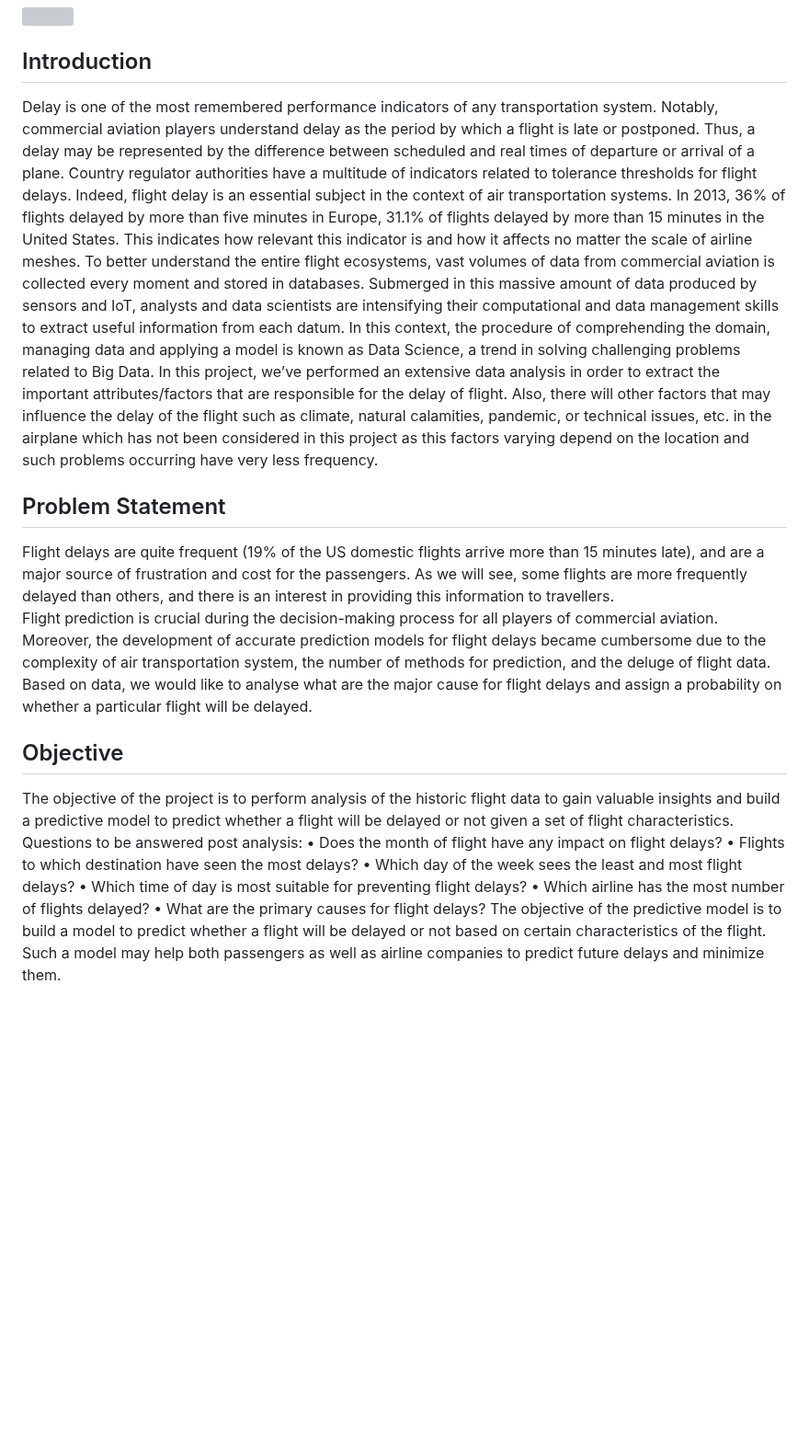
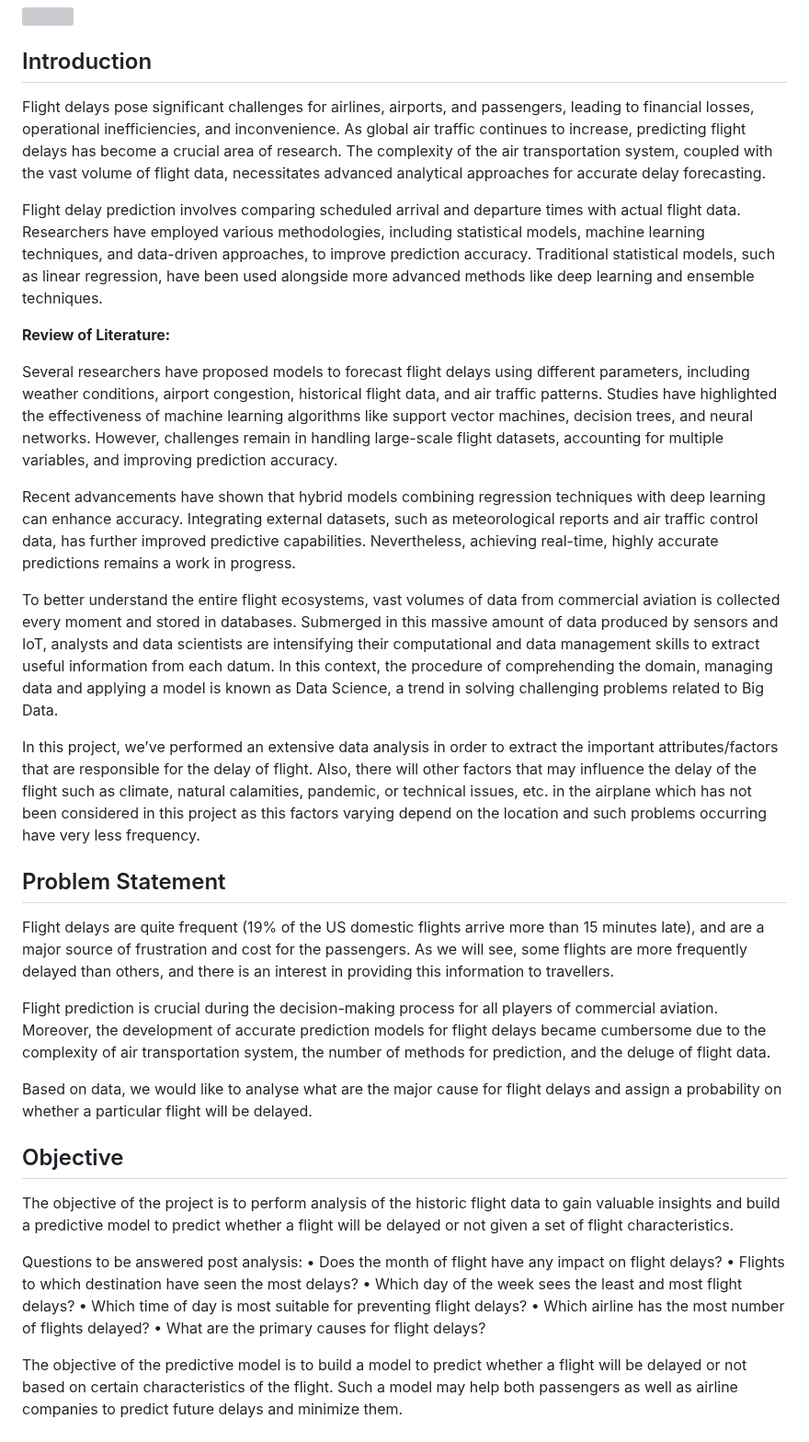
Before and after one commit to shiva124322/BCA_Project-FlightDelayPrediction, a Markdown page: README.md, the part around one of its changes. Shown at 92% size. GitHub-like rendering; blank space fills up the shorter version; grey boxes are pictures that could not be loaded.

```diff
--- a/README.md
+++ b/README.md
@@ -3,18 +3,32 @@
 <img src="https://aeroclaims.asia/wp-content/uploads/2019/12/flight-delay-compensation-bannenr1.png" width="1000" height="200">
 
 ## Introduction
-Delay is one of the most remembered performance indicators of any transportation system. Notably, commercial aviation players understand delay as the period by which a flight is late or postponed. Thus, a delay may be represented by the difference between scheduled and real times of departure or arrival of a plane. Country regulator authorities have a multitude of indicators related to tolerance thresholds for flight delays. Indeed, flight delay is an essential subject in the context of air transportation systems. In 2013, 36% of flights delayed by more than five minutes in Europe, 31.1% of flights delayed by more than 15 minutes in the United States. This indicates how relevant this indicator is and how it affects no matter the scale of airline meshes.
+Flight delays pose significant challenges for airlines, airports, and passengers, leading to financial losses, operational inefficiencies, and inconvenience. As global air traffic continues to increase, predicting flight delays has become a crucial area of research. The complexity of the air transportation system, coupled with the vast volume of flight data, necessitates advanced analytical approaches for accurate delay forecasting.
+
+Flight delay prediction involves comparing scheduled arrival and departure times with actual flight data. Researchers have employed various methodologies, including statistical models, machine learning techniques, and data-driven approaches, to improve prediction accuracy. Traditional statistical models, such as linear regression, have been used alongside more advanced methods like deep learning and ensemble techniques.
+
+**Review of Literature:**
+
+Several researchers have proposed models to forecast flight delays using different parameters, including weather conditions, airport congestion, historical flight data, and air traffic patterns. Studies have highlighted the effectiveness of machine learning algorithms like support vector machines, decision trees, and neural networks. However, challenges remain in handling large-scale flight datasets, accounting for multiple variables, and improving prediction accuracy.
+
+Recent advancements have shown that hybrid models combining regression techniques with deep learning can enhance accuracy. Integrating external datasets, such as meteorological reports and air traffic control data, has further improved predictive capabilities. Nevertheless, achieving real-time, highly accurate predictions remains a work in progress.
+
 To better understand the entire flight ecosystems, vast volumes of data from commercial aviation is collected every moment and stored in databases. Submerged in this massive amount of data produced by sensors and IoT, analysts and data scientists are intensifying their computational and data management skills to extract useful information from each datum. In this context, the procedure of comprehending the domain, managing data and applying a model is known as Data Science, a trend in solving challenging problems related to Big Data.
+
 In this project, we’ve performed an extensive data analysis in order to extract the important attributes/factors that are responsible for the delay of flight. Also, there will other factors that may influence the delay of the flight such as climate, natural calamities, pandemic, or technical issues, etc. in the airplane which has not been considered in this project as this factors varying depend on the location and such problems occurring have very less frequency.
 
 ## Problem Statement
 Flight delays are quite frequent (19% of the US domestic flights arrive more than 15 minutes late), and are a major source of frustration and cost for the passengers. As we will see, some flights are more frequently delayed than others, and there is an interest in providing this information to travellers.
+
 Flight prediction is crucial during the decision-making process for all players of commercial aviation. Moreover, the development of accurate prediction models for flight delays became cumbersome due to the complexity of air transportation system, the number of methods for prediction, and the deluge of flight data.
+
 Based on data, we would like to analyse what are the major cause for flight delays and assign a probability on whether a particular flight will be delayed.
 
 ## Objective
 The objective of the project is to perform analysis of the historic flight data to gain valuable insights and build a predictive model to predict whether a flight will be delayed or not given a set of flight characteristics.
+
 Questions to be answered post analysis: • Does the month of flight have any impact on flight delays? • Flights to which destination have seen the most delays? • Which day of the week sees the least and most flight delays? • Which time of day is most suitable for preventing flight delays? • Which airline has the most number of flights delayed? • What are the primary causes for flight delays?
+
 The objective of the predictive model is to build a model to predict whether a flight will be delayed or not based on certain characteristics of the flight. Such a model may help both passengers as well as airline companies to predict future delays and minimize them.
 
 ## Dataset Details
```
Also changed, not shown: other parts of README.md (+4 -0 lines).
